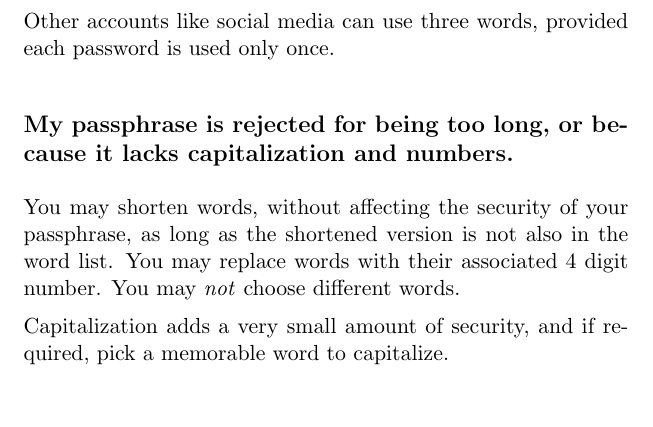
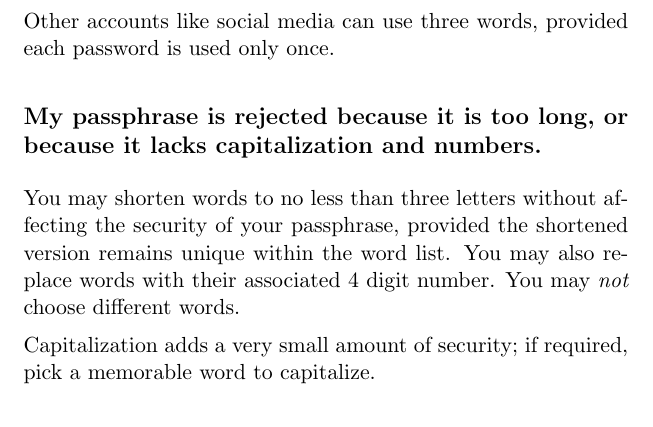
Before and after one commit to wadetb/dicebook, a LaTeX thesis (main.tex, which reads qna.tex): part of page 63 of 67, cut so that both start at the same text. Compiled offline with pdfLaTeX.

Commit message:
Minor grammatical tweak

```diff
--- a/qna.tex
+++ b/qna.tex
@@ -24,11 +24,11 @@ Encrypted drives storing sensitive personal and financial documents should use s
 
 Other accounts like social media can use three words, provided each password is used only once.
 
-\subsubsection{My passphrase is rejected for being too long, or because it lacks capitalization and numbers.}
+\subsubsection{My passphrase is rejected because it is too long, or because it lacks capitalization and numbers.}
 
-You may shorten words, without affecting the security of your passphrase, as long as the shortened version is not also in the word list. You may replace words with their associated 4 digit number. You may \textit{not} choose different words.
+You may shorten words to no less than three letters without affecting the security of your passphrase, provided the shortened version remains unique within the word list. You may also replace words with their associated 4 digit number. You may \textit{not} choose different words.
 
-Capitalization adds a very small amount of security, and if required, pick a memorable word to capitalize.
+Capitalization adds a very small amount of security; if required, pick a memorable word to capitalize.
 
 \subsubsection{What if I lose this book?}
 
```
Also changed, not shown: main.pdf.
